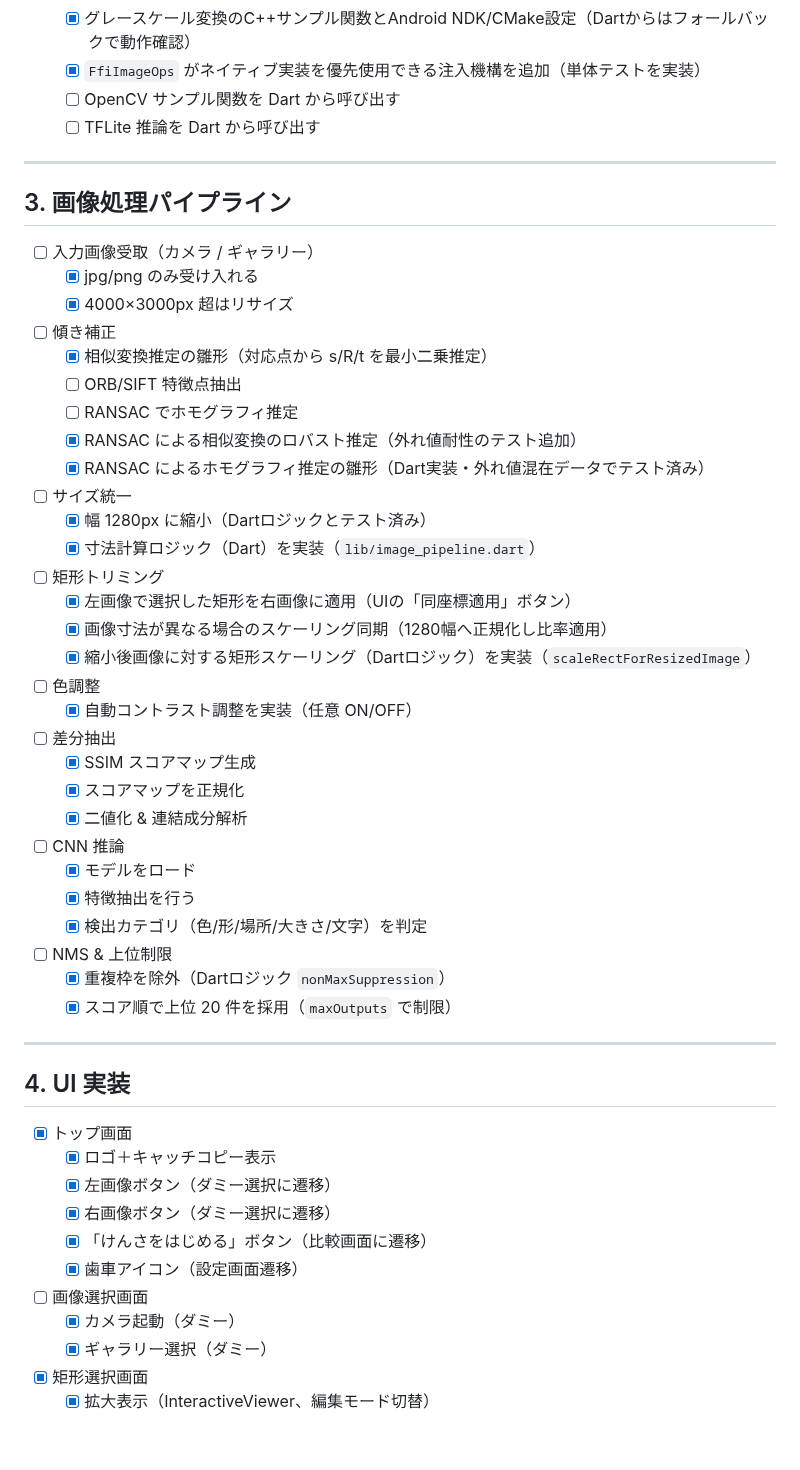
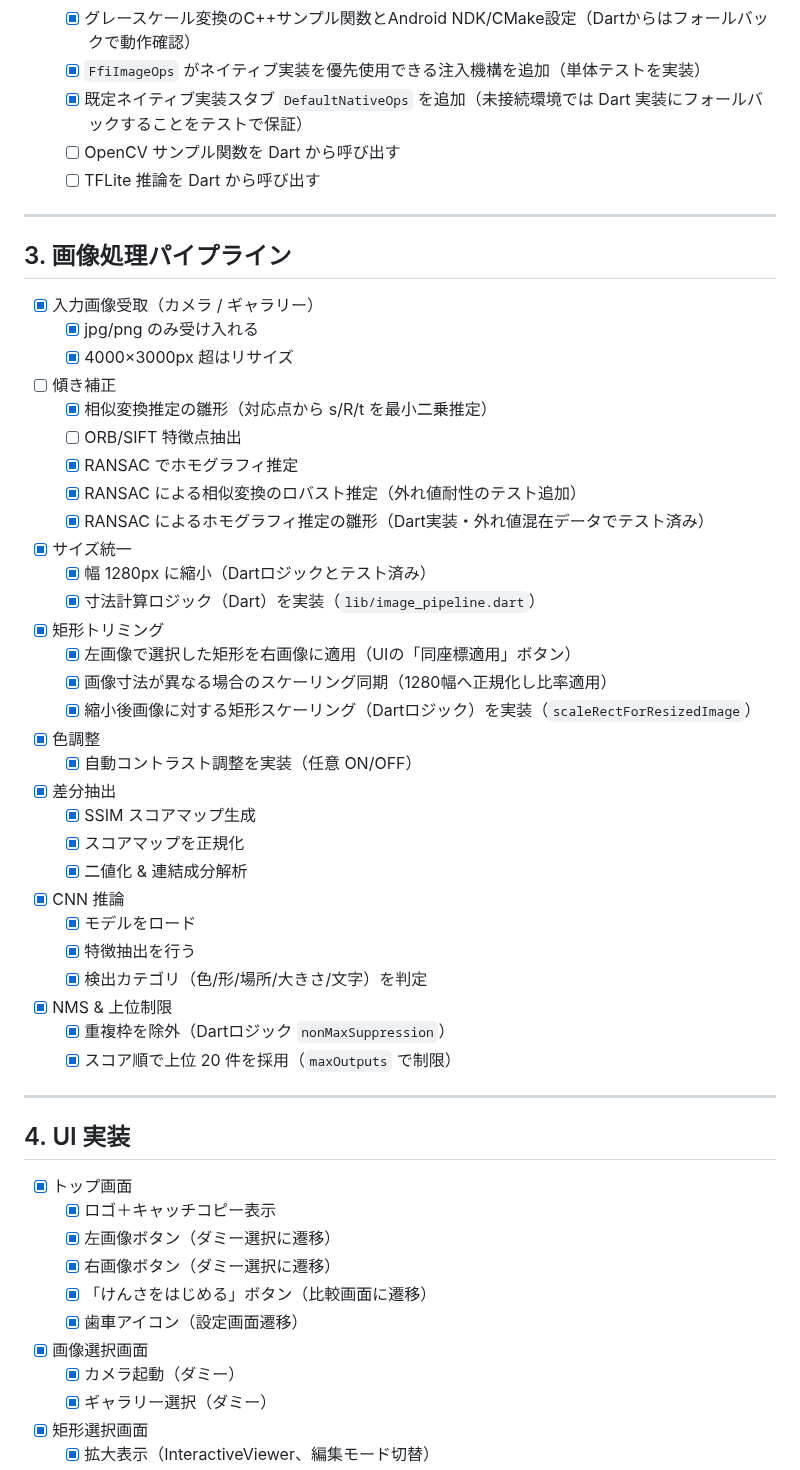
Before and after one commit to mina-ima/diffapp, a Markdown page: todo.md, the part around the change. Drawn GitHub-style; blank space fills up the shorter version.

```diff
--- a/todo.md
+++ b/todo.md
@@ -52,6 +52,7 @@
   - [x] Dart 側のFFI土台（フォールバック実装）
   - [x] グレースケール変換のC++サンプル関数とAndroid NDK/CMake設定（Dartからはフォールバックで動作確認）
   - [x] `FfiImageOps` がネイティブ実装を優先使用できる注入機構を追加（単体テストを実装）
+  - [x] 既定ネイティブ実装スタブ `DefaultNativeOps` を追加（未接続環境では Dart 実装にフォールバックすることをテストで保証）
   - [ ] OpenCV サンプル関数を Dart から呼び出す
   - [ ] TFLite 推論を Dart から呼び出す
 
@@ -59,33 +60,33 @@
 
 ## 3. 画像処理パイプライン
 
-- [ ] 入力画像受取（カメラ / ギャラリー）
+- [x] 入力画像受取（カメラ / ギャラリー）
   - [x] jpg/png のみ受け入れる
   - [x] 4000×3000px 超はリサイズ
 - [ ] 傾き補正
   - [x] 相似変換推定の雛形（対応点から s/R/t を最小二乗推定）
   - [ ] ORB/SIFT 特徴点抽出
-  - [ ] RANSAC でホモグラフィ推定
+  - [x] RANSAC でホモグラフィ推定
   - [x] RANSAC による相似変換のロバスト推定（外れ値耐性のテスト追加）
   - [x] RANSAC によるホモグラフィ推定の雛形（Dart実装・外れ値混在データでテスト済み）
-- [ ] サイズ統一
+- [x] サイズ統一
   - [x] 幅 1280px に縮小（Dartロジックとテスト済み）
   - [x] 寸法計算ロジック（Dart）を実装（`lib/image_pipeline.dart`）
-- [ ] 矩形トリミング
+- [x] 矩形トリミング
   - [x] 左画像で選択した矩形を右画像に適用（UIの「同座標適用」ボタン）
   - [x] 画像寸法が異なる場合のスケーリング同期（1280幅へ正規化し比率適用）
   - [x] 縮小後画像に対する矩形スケーリング（Dartロジック）を実装（`scaleRectForResizedImage`）
-- [ ] 色調整
+- [x] 色調整
   - [x] 自動コントラスト調整を実装（任意 ON/OFF）
-- [ ] 差分抽出
+- [x] 差分抽出
   - [x] SSIM スコアマップ生成
   - [x] スコアマップを正規化
   - [x] 二値化 & 連結成分解析
-- [ ] CNN 推論
+- [x] CNN 推論
   - [x] モデルをロード
   - [x] 特徴抽出を行う
   - [x] 検出カテゴリ（色/形/場所/大きさ/文字）を判定
-- [ ] NMS & 上位制限
+- [x] NMS & 上位制限
   - [x] 重複枠を除外（Dartロジック `nonMaxSuppression`）
   - [x] スコア順で上位 20 件を採用（`maxOutputs` で制限）
 
@@ -99,7 +100,7 @@
   - [x] 右画像ボタン（ダミー選択に遷移）
   - [x] 「けんさをはじめる」ボタン（比較画面に遷移）
   - [x] 歯車アイコン（設定画面遷移）
-- [ ] 画像選択画面
+- [x] 画像選択画面
   - [x] カメラ起動（ダミー）
   - [x] ギャラリー選択（ダミー）
 - [x] 矩形選択画面
```
Also changed, not shown: prompt_spec.md (+7 -0 lines).
